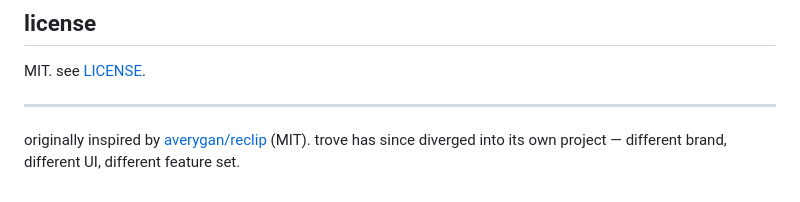
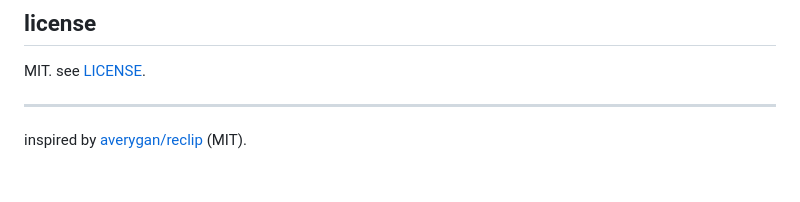
Before and after one commit to afk1997/trove, a Markdown page: README.md, the part around the change. Drawn GitHub-style.

Commit message:
docs: trim attribution to one line

```diff
--- a/README.md
+++ b/README.md
@@ -96,4 +96,4 @@ MIT. see [LICENSE](LICENSE).
 
 ---
 
-originally inspired by [averygan/reclip](https://github.com/averygan/reclip) (MIT). trove has since diverged into its own project — different brand, different UI, different feature set.
+inspired by [averygan/reclip](https://github.com/averygan/reclip) (MIT).
```
